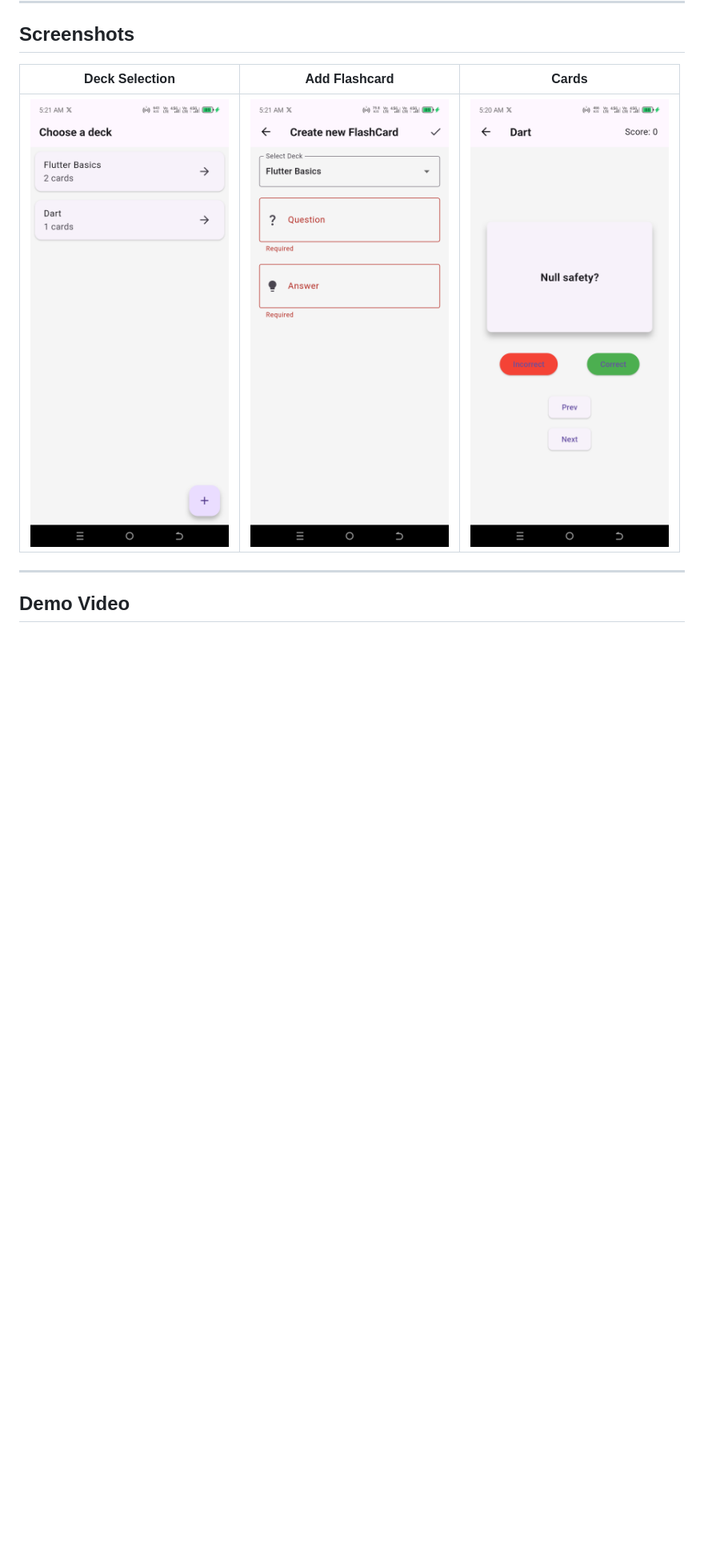
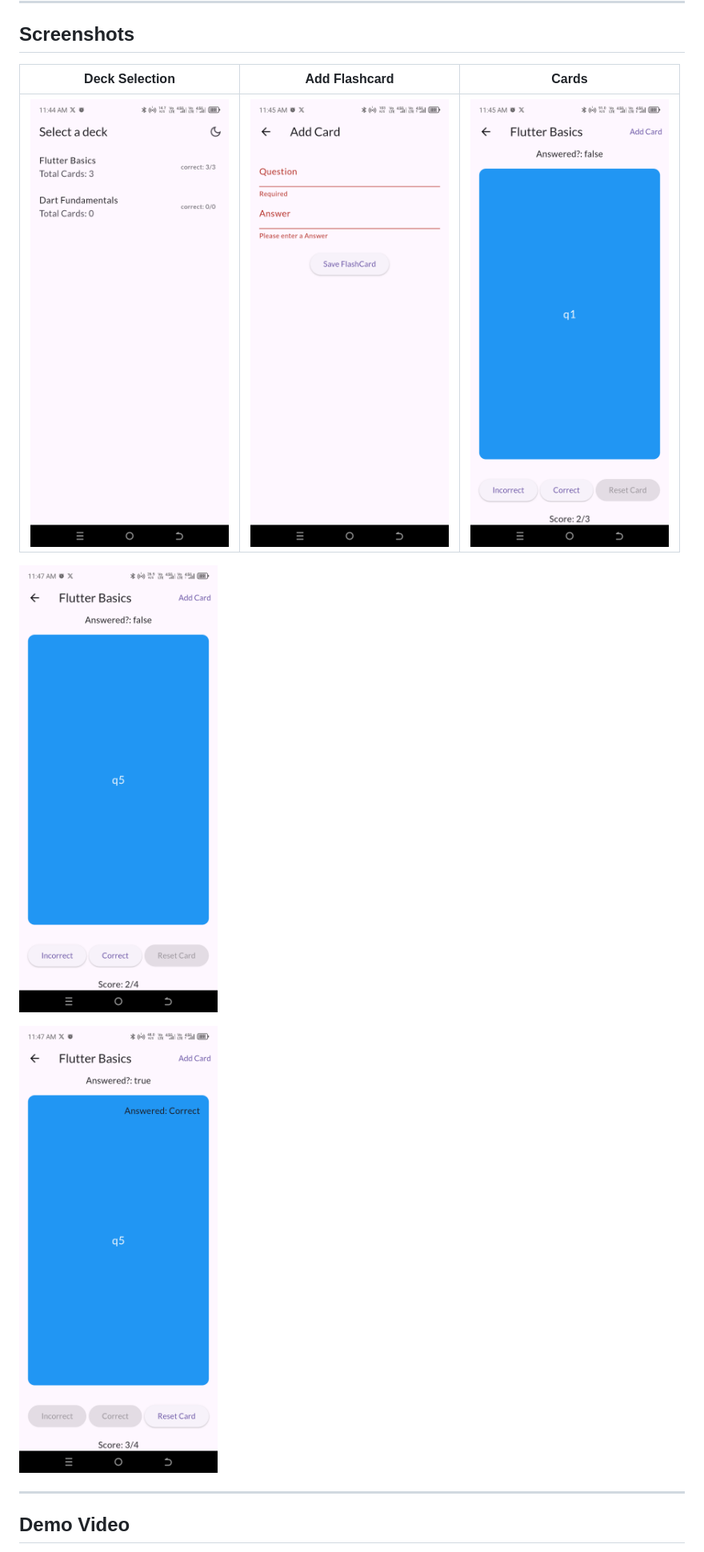
Before and after one commit to Ali1raz/MobileApp-development-, a Markdown page: flashcards/README.md, the part around the change printed below. Shown: that part at 80% size. Drawn GitHub-style; pictures changed too: flashcards/screenshots/img_3.png (added), flashcards/screenshots/img_4.png (added), flashcards/screenshots/img_5.png (added); blank space fills up the shorter version.

```diff
--- a/flashcards/README.md
+++ b/flashcards/README.md
@@ -64,9 +64,13 @@ flutter run
 
 ## Screenshots
 
-| Deck Selection                        | Add Flashcard                      | Cards                         |
-| ------------------------------------- | ---------------------------------- | ----------------------------- |
-| ![Deck Screen](screenshots/img_1.png) | ![Add Card](screenshots/img_2.png) | ![cards](screenshots/img.png) |
+| Deck Selection                        | Add Flashcard                      | Cards                           |
+|---------------------------------------|------------------------------------|---------------------------------|
+| ![Deck Screen](screenshots/img_3.png) | ![Add Card](screenshots/img_5.png) | ![cards](screenshots/img_4.png) |
+
+![Deck Screen](screenshots/img_6.png)
+
+![Deck Screen](screenshots/img_7.png)
 
 ---
 
```
Also changed, not shown: other parts of flashcards/README.md (+0 -2 lines), 1 other file.
